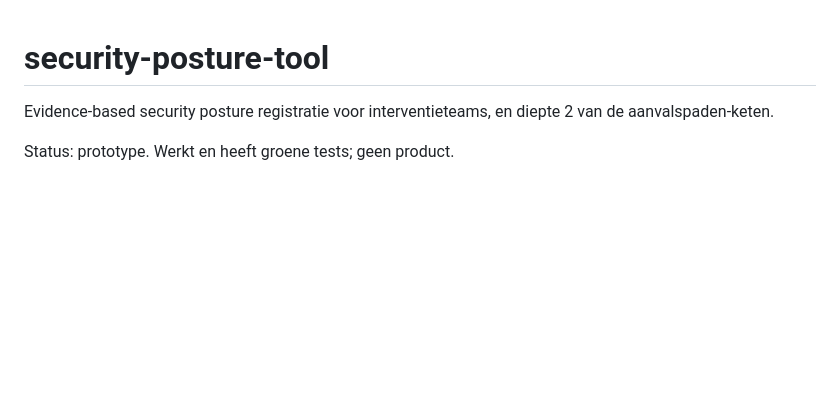
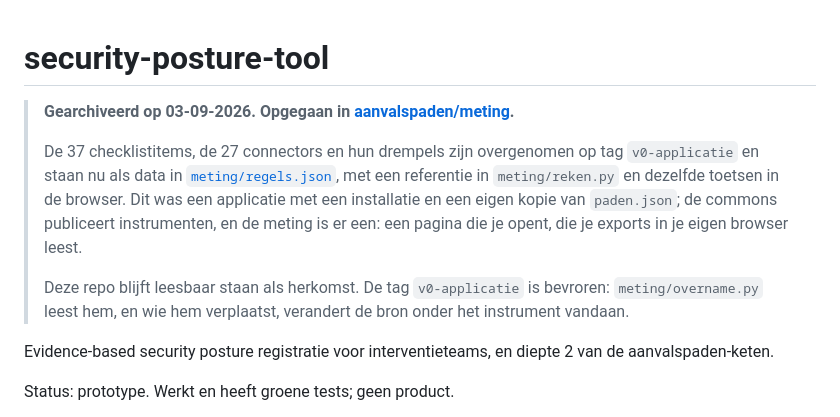
Before and after one commit to security-commons-nl/security-posture-tool, a Markdown page: README.md, the part around the change. GitHub-like rendering; blank space fills up the shorter version.

Commit message:
gearchiveerd: opgegaan in aanvalspaden/meting

```diff
--- a/README.md
+++ b/README.md
@@ -1,4 +1,15 @@
 # security-posture-tool
+
+> **Gearchiveerd op 03-09-2026. Opgegaan in [aanvalspaden/meting](https://security-commons-nl.github.io/aanvalspaden/meting/).**
+>
+> De 37 checklistitems, de 27 connectors en hun drempels zijn overgenomen op tag `v0-applicatie` en
+> staan nu als data in [`meting/regels.json`](https://github.com/security-commons-nl/aanvalspaden/blob/main/meting/regels.json),
+> met een referentie in `meting/reken.py` en dezelfde toetsen in de browser. Dit was een applicatie
+> met een installatie en een eigen kopie van `paden.json`; de commons publiceert instrumenten, en de
+> meting is er een: een pagina die je opent, die je exports in je eigen browser leest.
+>
+> Deze repo blijft leesbaar staan als herkomst. De tag `v0-applicatie` is bevroren: `meting/overname.py`
+> leest hem, en wie hem verplaatst, verandert de bron onder het instrument vandaan.
 
 Evidence-based security posture registratie voor interventieteams, en diepte 2 van de aanvalspaden-keten.
 
```
